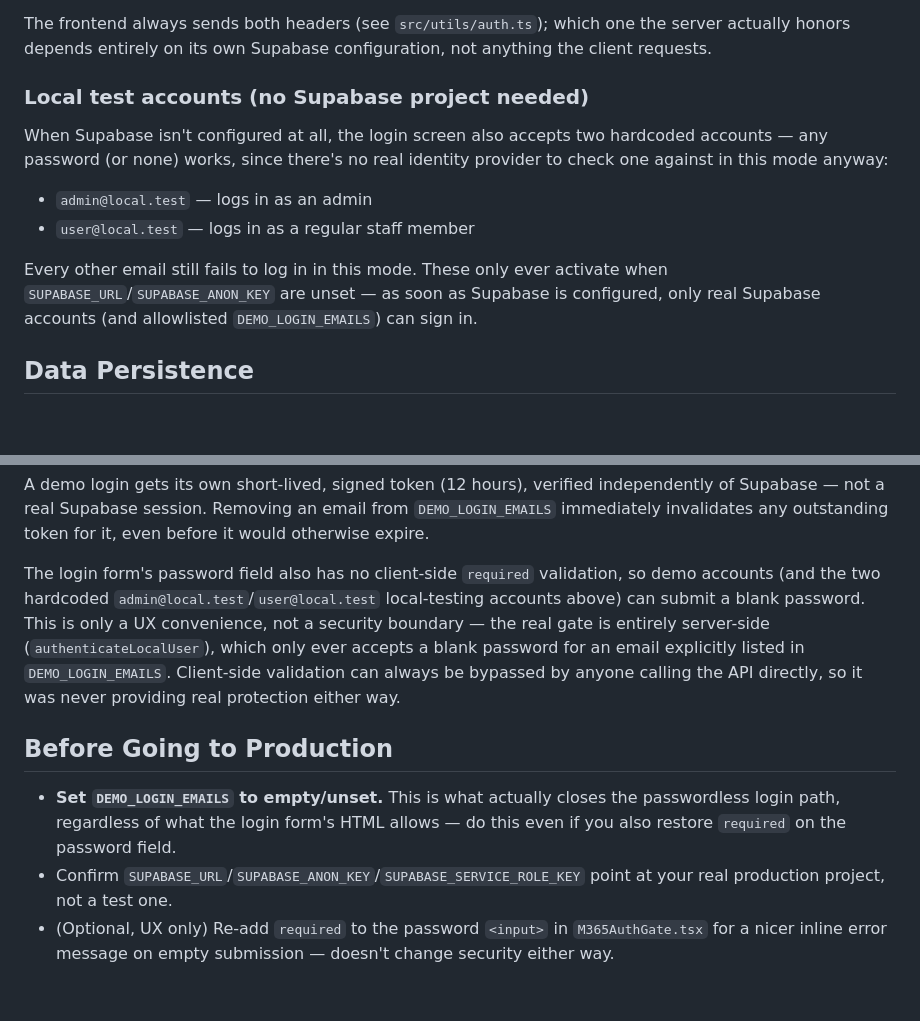
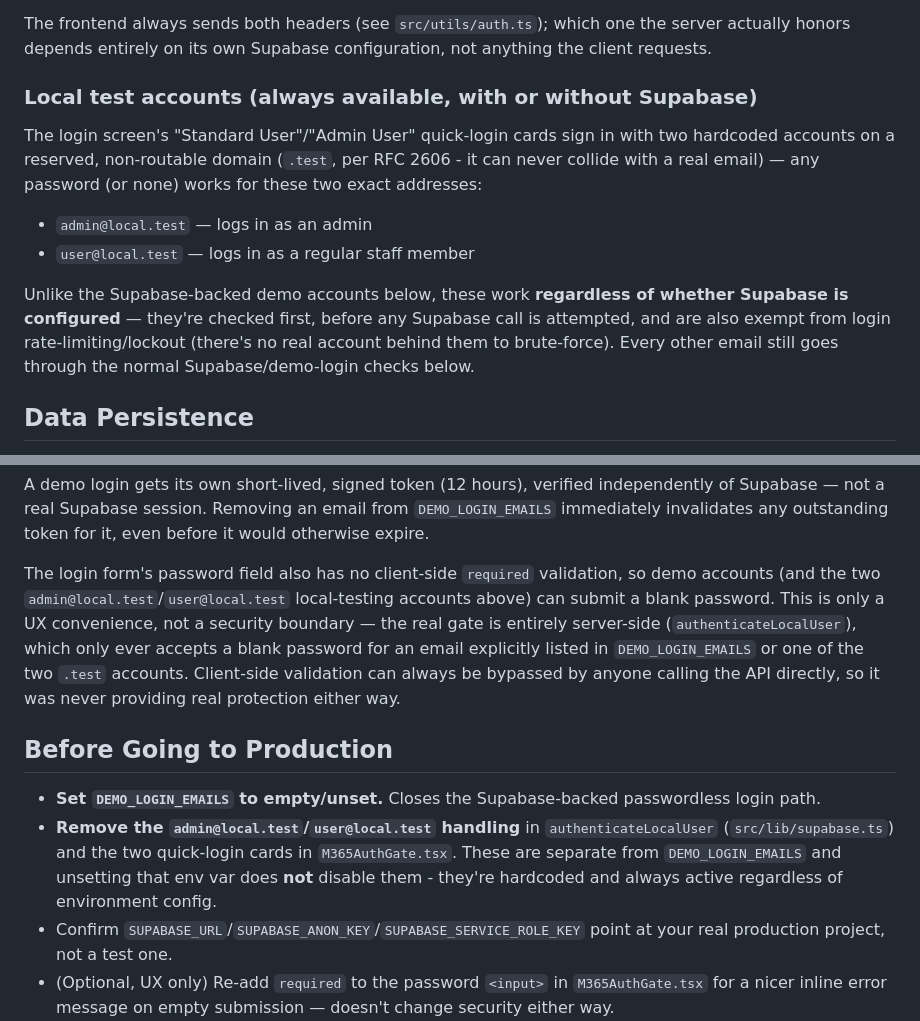
Before and after one commit to svcict/zoombookingportal, a Markdown page: README.md, 2 parts joined by grey strips. GitHub-like rendering; blank space fills up the shorter version.

Commit message:
Update README for the always-on local test accounts
Co-Authored-By: Claude Sonnet 5 <noreply@anthropic.com>
Claude-Session: https://claude.ai/code/session_01JrJdCpK8p3LrqqhjJbScWy

```diff
--- a/README.md
+++ b/README.md
@@ -78,18 +78,19 @@ Supabase is configured (`SUPABASE_URL` + `SUPABASE_ANON_KEY` in `.env`):
 The frontend always sends both headers (see `src/utils/auth.ts`); which one the server actually
 honors depends entirely on its own Supabase configuration, not anything the client requests.
 
-### Local test accounts (no Supabase project needed)
+### Local test accounts (always available, with or without Supabase)
 
-When Supabase isn't configured at all, the login screen also accepts two hardcoded accounts —
-any password (or none) works, since there's no real identity provider to check one against in
-this mode anyway:
+The login screen's "Standard User"/"Admin User" quick-login cards sign in with two hardcoded
+accounts on a reserved, non-routable domain (`.test`, per RFC 2606 - it can never collide with a
+real email) — any password (or none) works for these two exact addresses:
 
 - `admin@local.test` — logs in as an admin
 - `user@local.test` — logs in as a regular staff member
 
-Every other email still fails to log in in this mode. These only ever activate when
-`SUPABASE_URL`/`SUPABASE_ANON_KEY` are unset — as soon as Supabase is configured, only real
-Supabase accounts (and allowlisted `DEMO_LOGIN_EMAILS`) can sign in.
+Unlike the Supabase-backed demo accounts below, these work **regardless of whether Supabase is
+configured** — they're checked first, before any Supabase call is attempted, and are also exempt
+from login rate-limiting/lockout (there's no real account behind them to brute-force). Every
+other email still goes through the normal Supabase/demo-login checks below.
 
 ## Data Persistence
 
@@ -137,17 +138,20 @@ Supabase — not a real Supabase session. Removing an email from `DEMO_LOGIN_EMA
 invalidates any outstanding token for it, even before it would otherwise expire.
 
 The login form's password field also has no client-side `required` validation, so demo accounts
-(and the two hardcoded `admin@local.test`/`user@local.test` local-testing accounts above) can
-submit a blank password. This is only a UX convenience, not a security boundary — the real gate
-is entirely server-side (`authenticateLocalUser`), which only ever accepts a blank password for
-an email explicitly listed in `DEMO_LOGIN_EMAILS`. Client-side validation can always be bypassed
-by anyone calling the API directly, so it was never providing real protection either way.
+(and the two `admin@local.test`/`user@local.test` local-testing accounts above) can submit a
+blank password. This is only a UX convenience, not a security boundary — the real gate is
+entirely server-side (`authenticateLocalUser`), which only ever accepts a blank password for an
+email explicitly listed in `DEMO_LOGIN_EMAILS` or one of the two `.test` accounts. Client-side
+validation can always be bypassed by anyone calling the API directly, so it was never providing
+real protection either way.
 
 ## Before Going to Production
 
-- **Set `DEMO_LOGIN_EMAILS` to empty/unset.** This is what actually closes the passwordless
-  login path, regardless of what the login form's HTML allows — do this even if you also restore
-  `required` on the password field.
+- **Set `DEMO_LOGIN_EMAILS` to empty/unset.** Closes the Supabase-backed passwordless login path.
+- **Remove the `admin@local.test`/`user@local.test` handling** in `authenticateLocalUser`
+  (`src/lib/supabase.ts`) and the two quick-login cards in `M365AuthGate.tsx`. These are separate
+  from `DEMO_LOGIN_EMAILS` and unsetting that env var does **not** disable them - they're
+  hardcoded and always active regardless of environment config.
 - Confirm `SUPABASE_URL`/`SUPABASE_ANON_KEY`/`SUPABASE_SERVICE_ROLE_KEY` point at your real
   production project, not a test one.
 - (Optional, UX only) Re-add `required` to the password `<input>` in `M365AuthGate.tsx` for a
```
